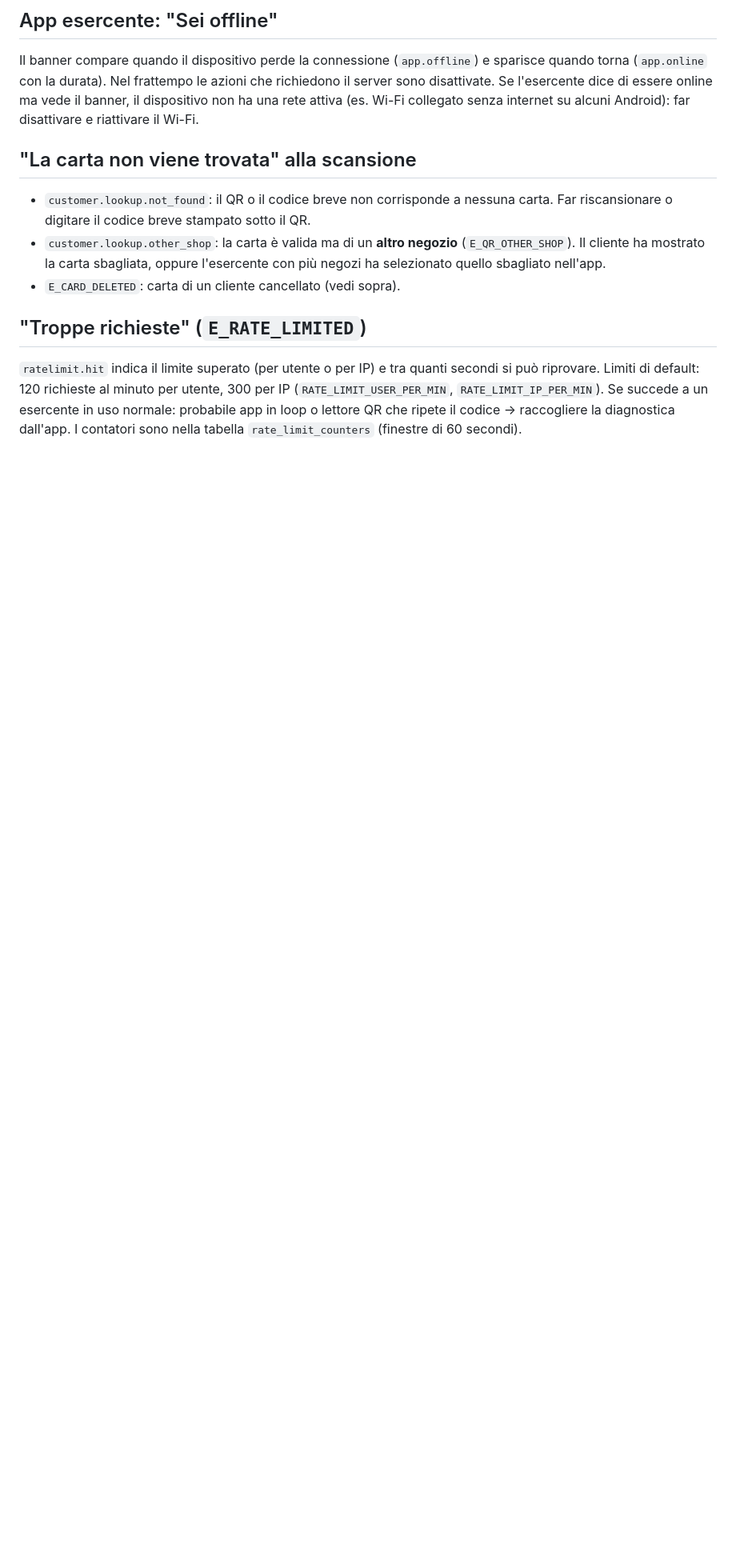
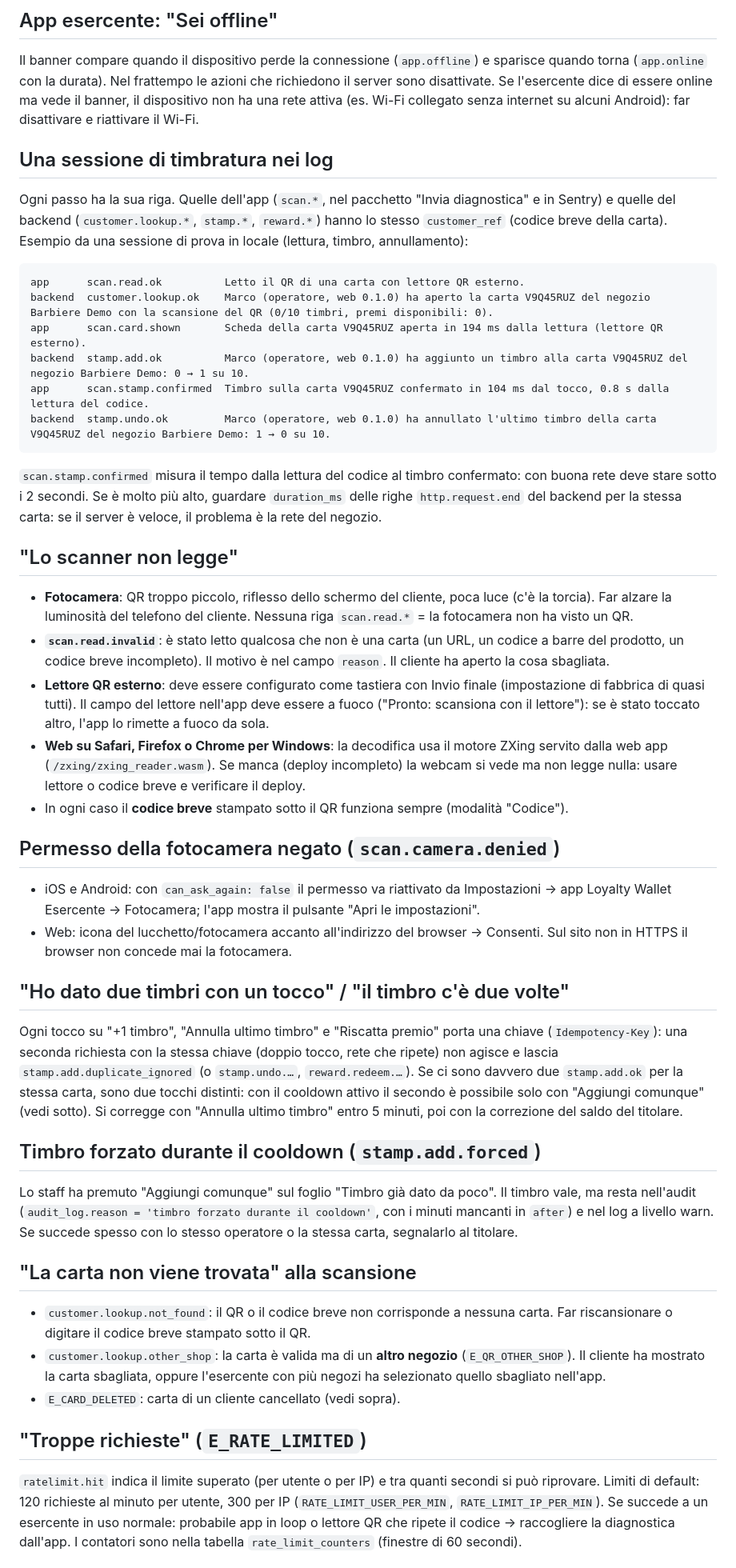
Before and after one commit to Enea02/wallet-fidelity-card, a Markdown page: docs/runbook-assistenza.md, the part around the change. Shown at 80% size. GitHub-like rendering; blank space fills up the shorter version.

````diff
--- a/docs/runbook-assistenza.md
+++ b/docs/runbook-assistenza.md
@@ -204,6 +204,60 @@ Il banner compare quando il dispositivo perde la connessione (`app.offline`) e s
 con la durata). Nel frattempo le azioni che richiedono il server sono disattivate. Se l'esercente dice di essere
 online ma vede il banner, il dispositivo non ha una rete attiva (es. Wi-Fi collegato senza internet su alcuni
 Android): far disattivare e riattivare il Wi-Fi.
+
+## Una sessione di timbratura nei log
+
+Ogni passo ha la sua riga. Quelle dell'app (`scan.*`, nel pacchetto "Invia diagnostica" e in Sentry) e quelle del
+backend (`customer.lookup.*`, `stamp.*`, `reward.*`) hanno lo stesso `customer_ref` (codice breve della carta).
+Esempio da una sessione di prova in locale (lettura, timbro, annullamento):
+
+```
+app      scan.read.ok          Letto il QR di una carta con lettore QR esterno.
+backend  customer.lookup.ok    Marco (operatore, web 0.1.0) ha aperto la carta V9Q45RUZ del negozio Barbiere Demo con la scansione del QR (0/10 timbri, premi disponibili: 0).
+app      scan.card.shown       Scheda della carta V9Q45RUZ aperta in 194 ms dalla lettura (lettore QR esterno).
+backend  stamp.add.ok          Marco (operatore, web 0.1.0) ha aggiunto un timbro alla carta V9Q45RUZ del negozio Barbiere Demo: 0 → 1 su 10.
+app      scan.stamp.confirmed  Timbro sulla carta V9Q45RUZ confermato in 104 ms dal tocco, 0.8 s dalla lettura del codice.
+backend  stamp.undo.ok         Marco (operatore, web 0.1.0) ha annullato l'ultimo timbro della carta V9Q45RUZ del negozio Barbiere Demo: 1 → 0 su 10.
+```
+
+`scan.stamp.confirmed` misura il tempo dalla lettura del codice al timbro confermato: con buona rete deve stare sotto
+i 2 secondi. Se è molto più alto, guardare `duration_ms` delle righe `http.request.end` del backend per la stessa
+carta: se il server è veloce, il problema è la rete del negozio.
+
+## "Lo scanner non legge"
+
+- **Fotocamera**: QR troppo piccolo, riflesso dello schermo del cliente, poca luce (c'è la torcia). Far alzare la
+  luminosità del telefono del cliente. Nessuna riga `scan.read.*` = la fotocamera non ha visto un QR.
+- **`scan.read.invalid`**: è stato letto qualcosa che non è una carta (un URL, un codice a barre del prodotto, un
+  codice breve incompleto). Il motivo è nel campo `reason`. Il cliente ha aperto la cosa sbagliata.
+- **Lettore QR esterno**: deve essere configurato come tastiera con Invio finale (impostazione di fabbrica di
+  quasi tutti). Il campo del lettore nell'app deve essere a fuoco ("Pronto: scansiona con il lettore"): se è stato
+  toccato altro, l'app lo rimette a fuoco da sola.
+- **Web su Safari, Firefox o Chrome per Windows**: la decodifica usa il motore ZXing servito dalla web app
+  (`/zxing/zxing_reader.wasm`). Se manca (deploy incompleto) la webcam si vede ma non legge nulla: usare lettore o
+  codice breve e verificare il deploy.
+- In ogni caso il **codice breve** stampato sotto il QR funziona sempre (modalità "Codice").
+
+## Permesso della fotocamera negato (`scan.camera.denied`)
+
+- iOS e Android: con `can_ask_again: false` il permesso va riattivato da Impostazioni → app Loyalty Wallet
+  Esercente → Fotocamera; l'app mostra il pulsante "Apri le impostazioni".
+- Web: icona del lucchetto/fotocamera accanto all'indirizzo del browser → Consenti. Sul sito non in HTTPS il
+  browser non concede mai la fotocamera.
+
+## "Ho dato due timbri con un tocco" / "il timbro c'è due volte"
+
+Ogni tocco su "+1 timbro", "Annulla ultimo timbro" e "Riscatta premio" porta una chiave (`Idempotency-Key`): una
+seconda richiesta con la stessa chiave (doppio tocco, rete che ripete) non agisce e lascia
+`stamp.add.duplicate_ignored` (o `stamp.undo.…`, `reward.redeem.…`). Se ci sono davvero due `stamp.add.ok` per la
+stessa carta, sono due tocchi distinti: con il cooldown attivo il secondo è possibile solo con "Aggiungi comunque"
+(vedi sotto). Si corregge con "Annulla ultimo timbro" entro 5 minuti, poi con la correzione del saldo del titolare.
+
+## Timbro forzato durante il cooldown (`stamp.add.forced`)
+
+Lo staff ha premuto "Aggiungi comunque" sul foglio "Timbro già dato da poco". Il timbro vale, ma resta nell'audit
+(`audit_log.reason = 'timbro forzato durante il cooldown'`, con i minuti mancanti in `after`) e nel log a livello
+warn. Se succede spesso con lo stesso operatore o la stessa carta, segnalarlo al titolare.
 
 ## "La carta non viene trovata" alla scansione
 
````
Also changed, not shown: CLAUDE.md (+1 -0 lines).
